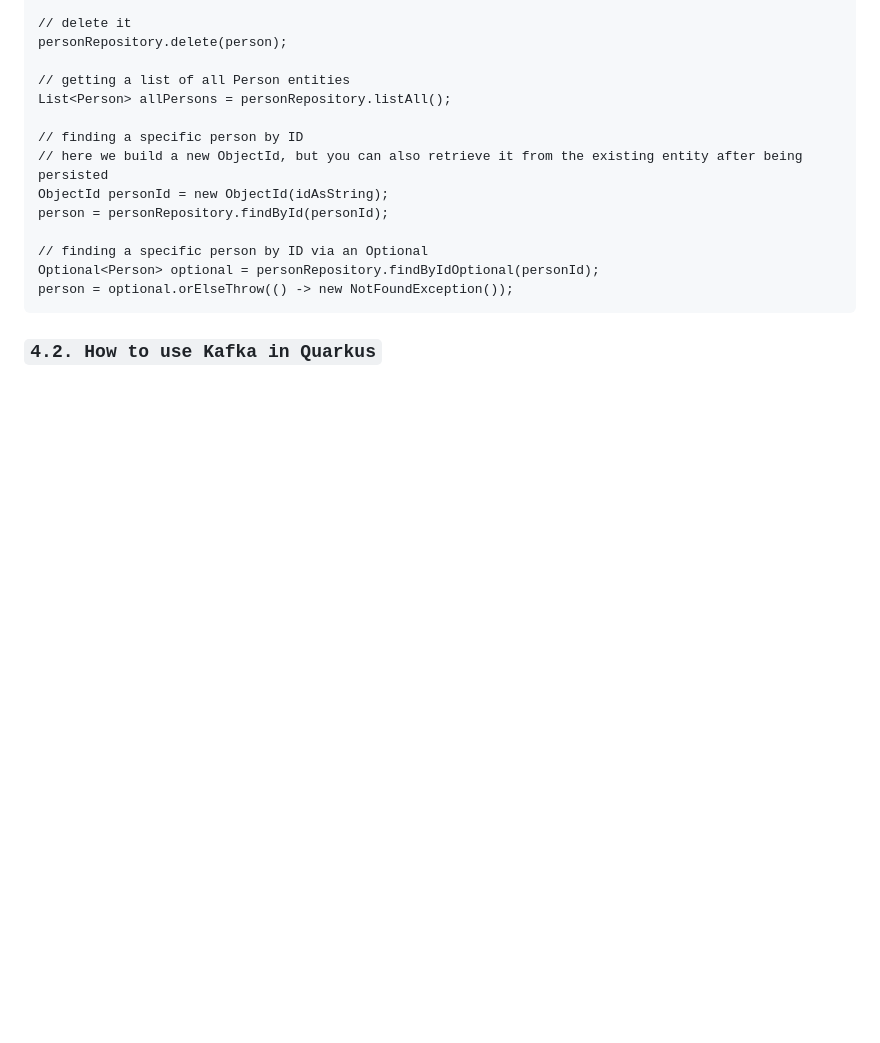
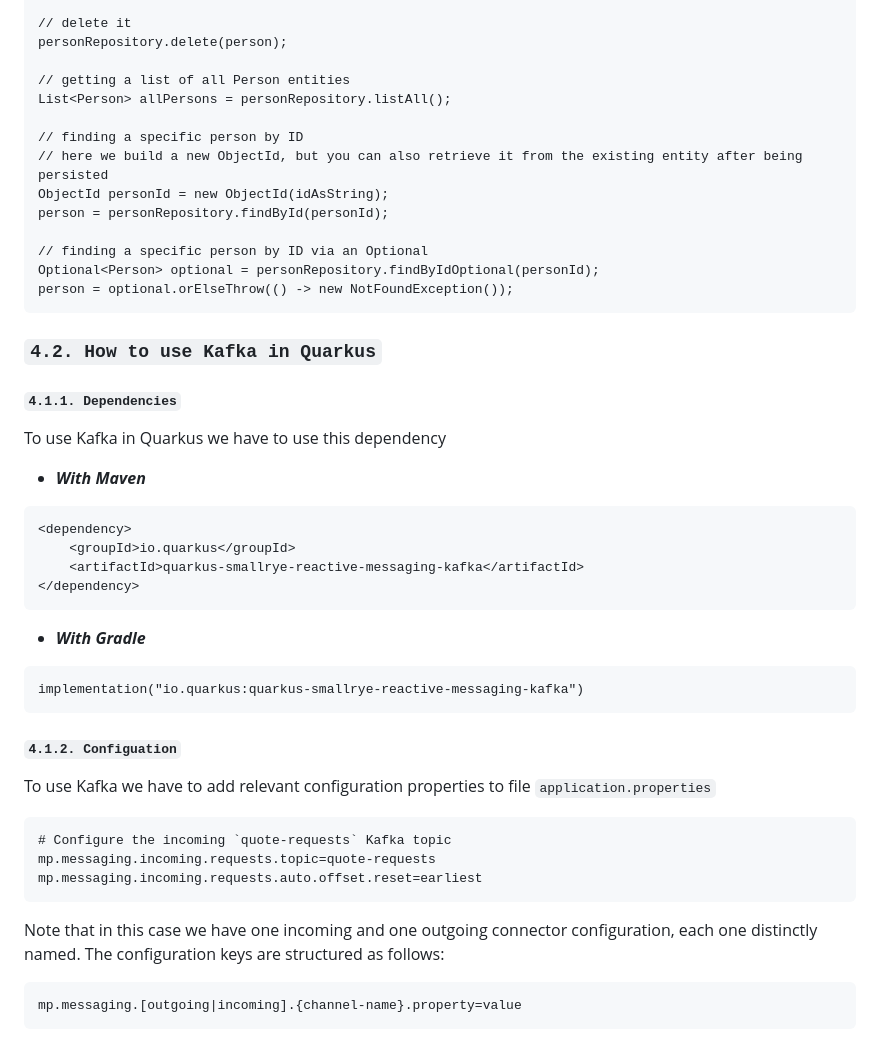
Before and after one commit to TranNhatQuang2405/Document, a Markdown page: quarkus_research.md, the part around the change printed below. Rendered like a GitHub page; blank space fills up the shorter version.

Commit message:
add kafka

````diff
--- a/quarkus_research.md
+++ b/quarkus_research.md
@@ -173,4 +181,33 @@ person = personRepository.findById(personId);
 Optional<Person> optional = personRepository.findByIdOptional(personId);
 person = optional.orElseThrow(() -> new NotFoundException());
 ```
+
 ### `4.2. How to use Kafka in Quarkus`
+#### `4.1.1. Dependencies`
+To use Kafka in Quarkus we have to use this dependency
+- ***With Maven***
+```
+<dependency>
+    <groupId>io.quarkus</groupId>
+    <artifactId>quarkus-smallrye-reactive-messaging-kafka</artifactId>
+</dependency>
+```
+
+- ***With Gradle***
+```
+implementation("io.quarkus:quarkus-smallrye-reactive-messaging-kafka")
+```
+
+#### `4.1.2. Configuation`
+To use Kafka we have to add relevant configuration properties to file `application.properties`
+
+```
+# Configure the incoming `quote-requests` Kafka topic
+mp.messaging.incoming.requests.topic=quote-requests
+mp.messaging.incoming.requests.auto.offset.reset=earliest
+```
+
+Note that in this case we have one incoming and one outgoing connector configuration, each one distinctly named. The configuration keys are structured as follows:
+```
+mp.messaging.[outgoing|incoming].{channel-name}.property=value
+```
````
Also changed, not shown: other parts of quarkus_research.md (+8 -0 lines).
